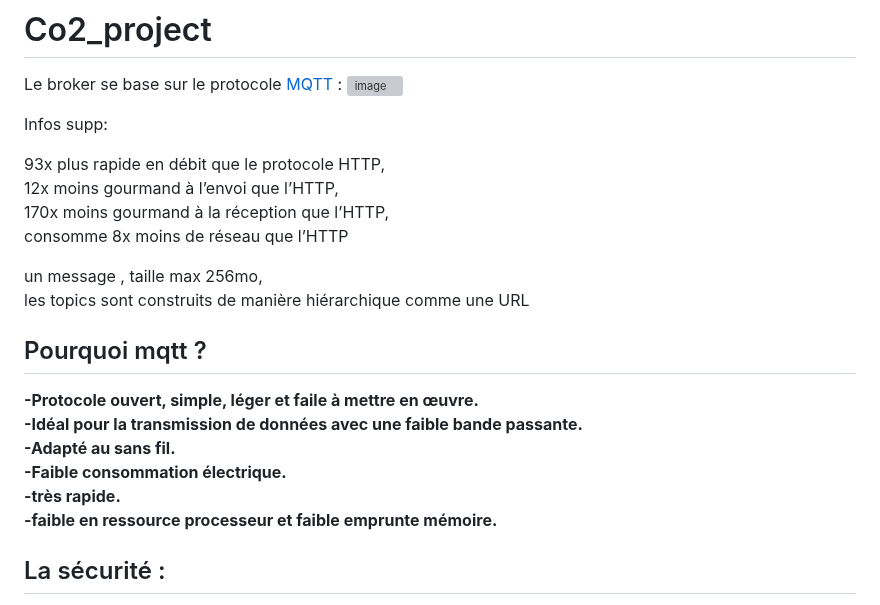
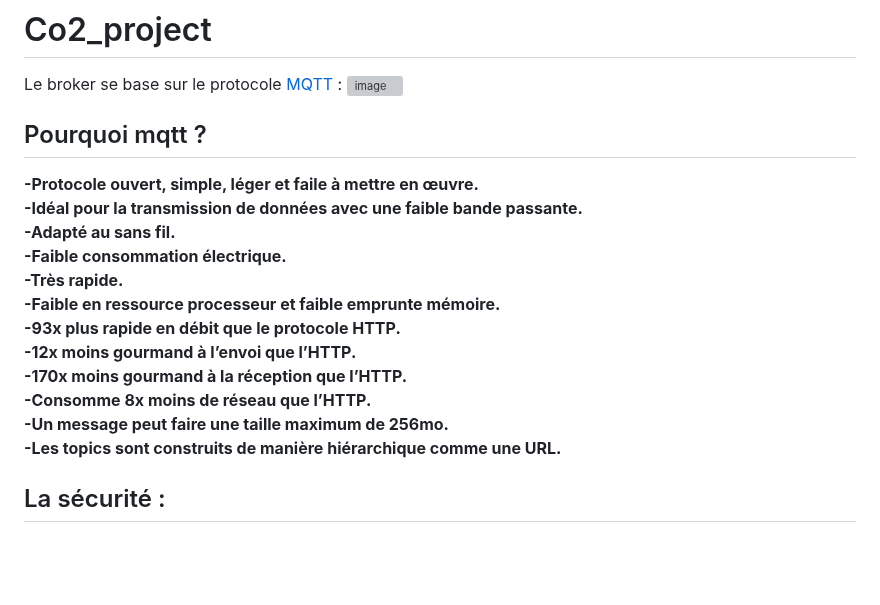
Before and after one commit to Knightmore1/Co2_project, a Markdown page: README.md, the part around the change. Drawn GitHub-style; blank space fills up the shorter version; grey boxes are pictures that could not be loaded.

```diff
--- a/README.md
+++ b/README.md
@@ -1,17 +1,6 @@
 # Co2_project
 Le broker se base sur le protocole [MQTT](https://github.com/Knightmore1/Co2_project/wiki/MQTT) :
 ![image](https://user-images.githubusercontent.com/123626866/224250600-c5e4f9b4-e828-49b7-bbdb-4b9f0522d8bb.png)
-
-Infos supp:
-
-93x plus rapide en débit que le protocole HTTP,
-12x moins gourmand à l’envoi que l’HTTP,
-170x moins gourmand à la réception que l’HTTP,
-consomme 8x moins de réseau que l’HTTP
-
-
-un message , taille max 256mo,
-les topics sont construits de manière hiérarchique comme une URL
 
 ## Pourquoi mqtt ?
 
@@ -19,8 +8,14 @@ __-Protocole ouvert, simple, léger et faile à mettre en œuvre.__
 __-Idéal pour la transmission de données avec une faible bande passante.__
 __-Adapté au sans fil.__
 __-Faible consommation électrique.__
-__-très rapide.__
-__-faible en ressource processeur et faible emprunte mémoire.__
+__-Très rapide.__
+__-Faible en ressource processeur et faible emprunte mémoire.__
+__-93x plus rapide en débit que le protocole HTTP.__
+__-12x moins gourmand à l’envoi que l’HTTP.__
+__-170x moins gourmand à la réception que l’HTTP.__
+__-Consomme 8x moins de réseau que l’HTTP.__
+__-Un message peut faire une taille maximum de 256mo.__
+__-Les topics sont construits de manière hiérarchique comme une URL.__
 
 
 
```
